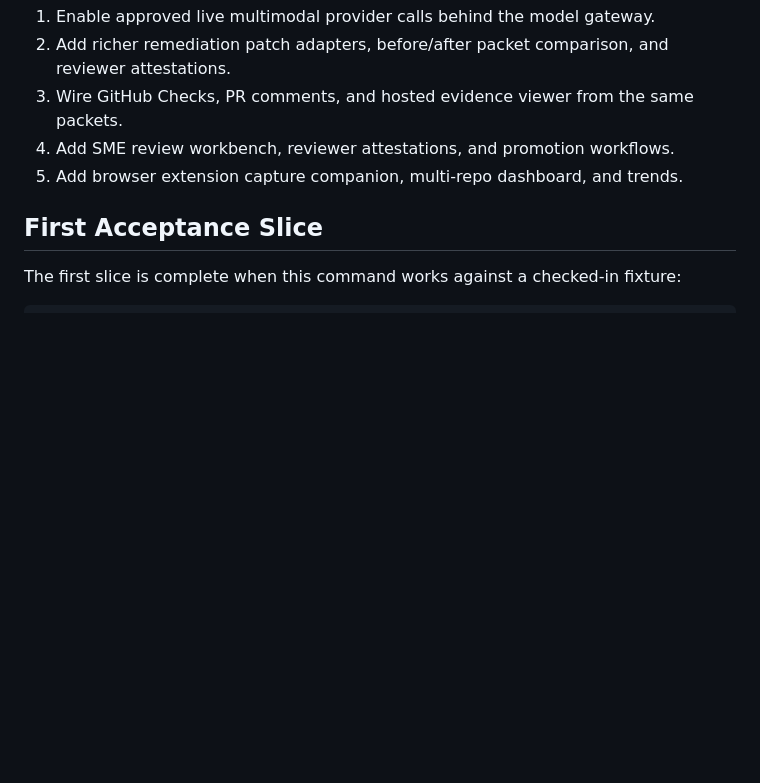
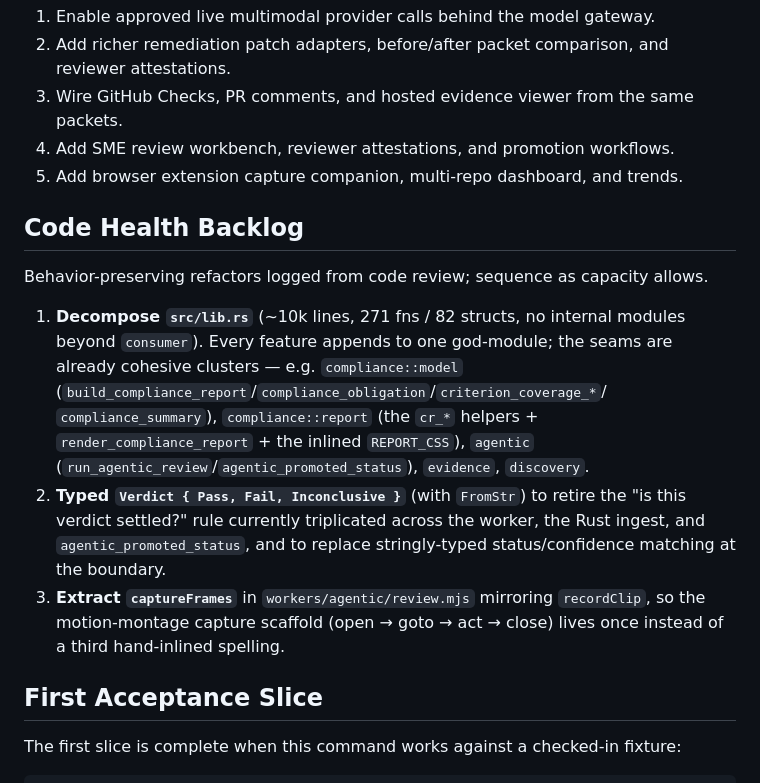
Before and after one commit to adminifi-ai/allie, a Markdown page: docs/roadmap.md, the part around the change. Rendered like a GitHub page; blank space fills up the shorter version.

Commit message:
docs: file post-review refactors in roadmap Code Health Backlog
lib.rs decomposition, typed Verdict enum, and captureFrames extraction —
the follow-ups deferred from the agentic-verdict cleanup (#10).

Co-Authored-By: Claude Opus 4.8 <noreply@anthropic.com>

```diff
--- a/docs/roadmap.md
+++ b/docs/roadmap.md
@@ -69,6 +69,25 @@ criterion-by-surface drilldown over scanner-rule parity.
 4. Add SME review workbench, reviewer attestations, and promotion workflows.
 5. Add browser extension capture companion, multi-repo dashboard, and trends.
 
+## Code Health Backlog
+
+Behavior-preserving refactors logged from code review; sequence as capacity allows.
+
+1. **Decompose `src/lib.rs`** (~10k lines, 271 fns / 82 structs, no internal
+   modules beyond `consumer`). Every feature appends to one god-module; the
+   seams are already cohesive clusters — e.g. `compliance::model`
+   (`build_compliance_report`/`compliance_obligation`/`criterion_coverage_*`/
+   `compliance_summary`), `compliance::report` (the `cr_*` helpers +
+   `render_compliance_report` + the inlined `REPORT_CSS`), `agentic`
+   (`run_agentic_review`/`agentic_promoted_status`), `evidence`, `discovery`.
+2. **Typed `Verdict { Pass, Fail, Inconclusive }`** (with `FromStr`) to retire
+   the "is this verdict settled?" rule currently triplicated across the worker,
+   the Rust ingest, and `agentic_promoted_status`, and to replace stringly-typed
+   status/confidence matching at the boundary.
+3. **Extract `captureFrames`** in `workers/agentic/review.mjs` mirroring
+   `recordClip`, so the motion-montage capture scaffold (open → goto → act →
+   close) lives once instead of a third hand-inlined spelling.
+
 ## First Acceptance Slice
 
 The first slice is complete when this command works against a checked-in fixture:
```
